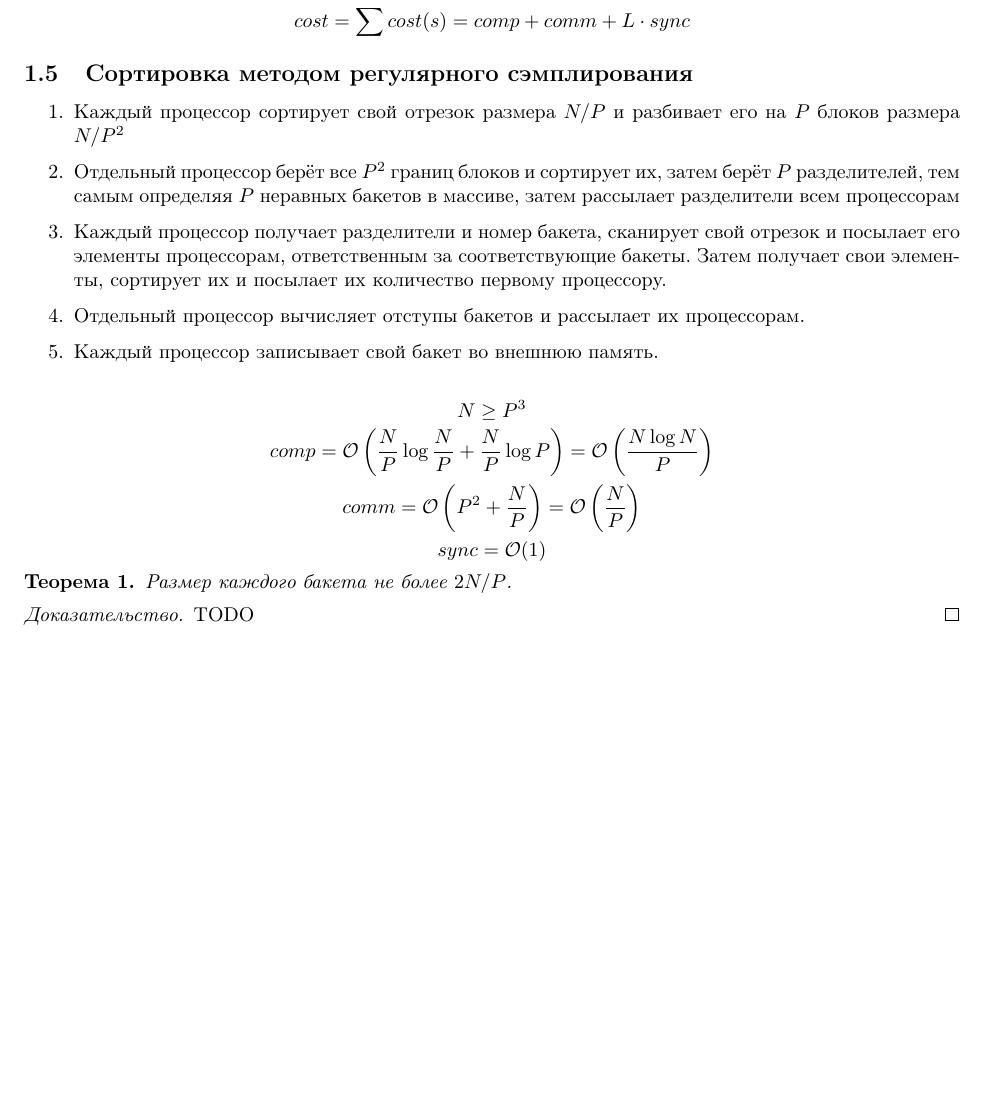
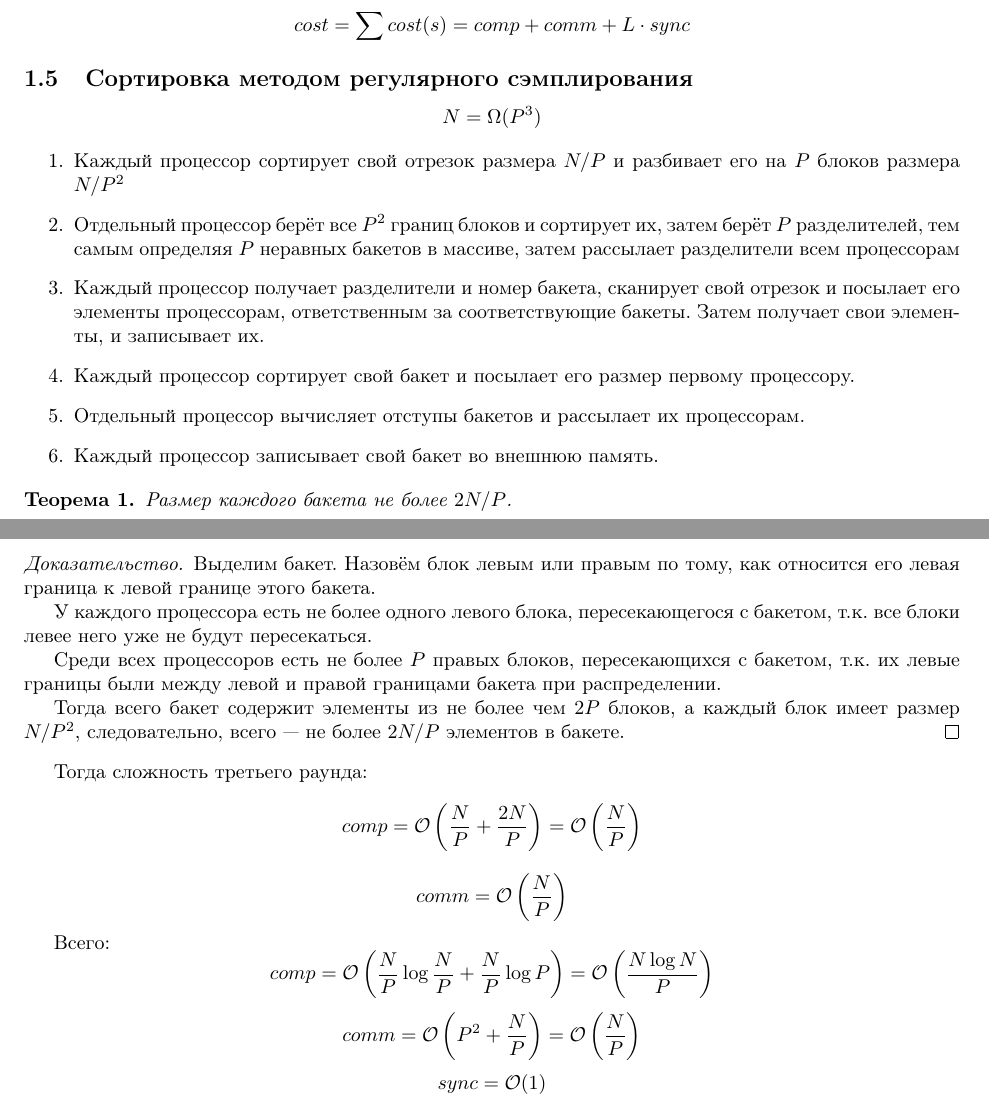
Before and after one commit to Nikolai-SE/sem10-algo-exam, a LaTeX document (main.tex, which reads part18.tex): part of page 2 of 2 before the commit and two parts of pages 2 and 3 of 3 after it, the two joined at a grey line, cut so that both start at the same text, the shorter picture padded with empty space. Compiled offline with pdfLaTeX.

Commit message:
Доказательство параллельной сортировки

```diff
--- a/part18.tex
+++ b/part18.tex
@@ -107,6 +107,8 @@ Bulk Synchronous Parallel
 \[ cost = \sum cost(s) = comp + comm + L \cdot sync \]
 
 \subsection{Сортировка методом регулярного сэмплирования}
+\[ N = \Omega(P^3) \]
+
 \begin{enumerate}
     \item Каждый процессор сортирует свой отрезок размера $N / P$
     и разбивает его на $P$ блоков размера $N / P^2$
@@ -119,15 +121,52 @@ Bulk Synchronous Parallel
     и номер бакета, сканирует свой отрезок
     и посылает его элементы процессорам, ответственным
     за соответствующие бакеты.
-    Затем получает свои элементы, сортирует их
-    и посылает их количество первому процессору.
+    Затем получает свои элементы, и записывает их.
+    \item Каждый процессор сортирует свой бакет
+    и посылает его размер первому процессору.
     \item Отдельный процессор вычисляет
     отступы бакетов и рассылает их процессорам.
     \item Каждый процессор записывает свой бакет
     во внешнюю память.
 \end{enumerate}
 
-\[ N \ge P^3 \]
+\begin{theorem}
+    Размер каждого бакета не более $2N / P$.
+\end{theorem}
+\begin{proof}
+    Выделим бакет.
+    Назовём блок левым или правым по тому,
+    как относится его левая граница к
+    левой границе этого бакета.
+
+    У каждого процессора есть не более одного левого блока,
+    пересекающегося с бакетом, т.к. все блоки левее него
+    уже не будут пересекаться.
+
+    Среди всех процессоров есть не более $P$
+    правых блоков, пересекающихся с бакетом,
+    т.к. их левые границы были между левой
+    и правой границами бакета при распределении.
+
+    Тогда всего бакет содержит элементы
+    из не более чем $2P$ блоков,
+    а каждый блок имеет размер $N / P^2$,
+    следовательно, всего
+    --- не более $2N / P$ элементов в бакете.
+\end{proof}
+
+Тогда сложность третьего раунда:
+\[
+    comp
+    = \O \parens{\frac{N}{P} + \frac{2N}{P}}
+    = \O \parens{\frac{N}{P}}
+\]
+\[
+    comm
+    = \O \parens{\frac{N}{P}}
+\]
+
+Всего:
 \[
     comp
     = \O \parens{\frac{N}{P} \log \frac{N}{P} + \frac{N}{P} \log P}
@@ -139,10 +178,3 @@ Bulk Synchronous Parallel
     = \O \parens{\frac{N}{P}}
 \]
 \[ sync = \O(1) \]
-
-\begin{theorem}
-    Размер каждого бакета не более $2N / P$.
-\end{theorem}
-\begin{proof}
-    TODO
-\end{proof}
```
